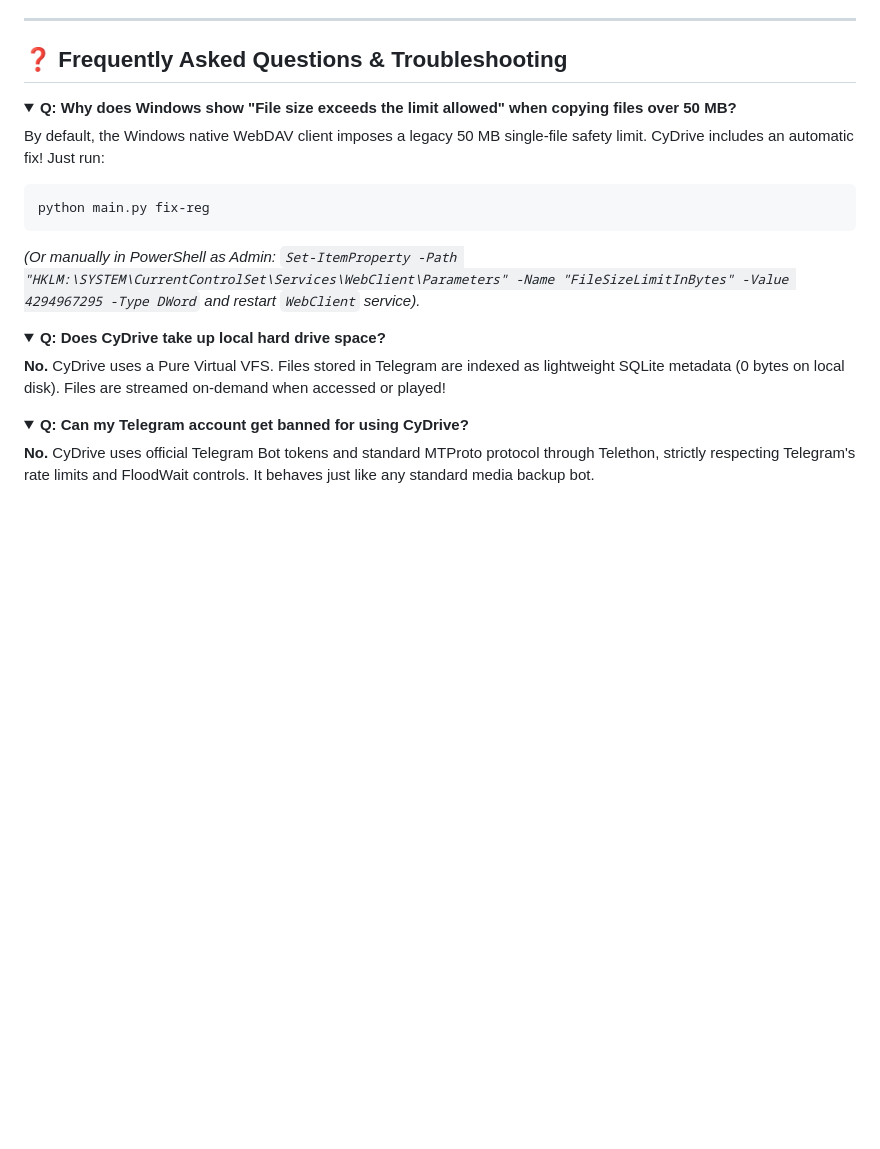
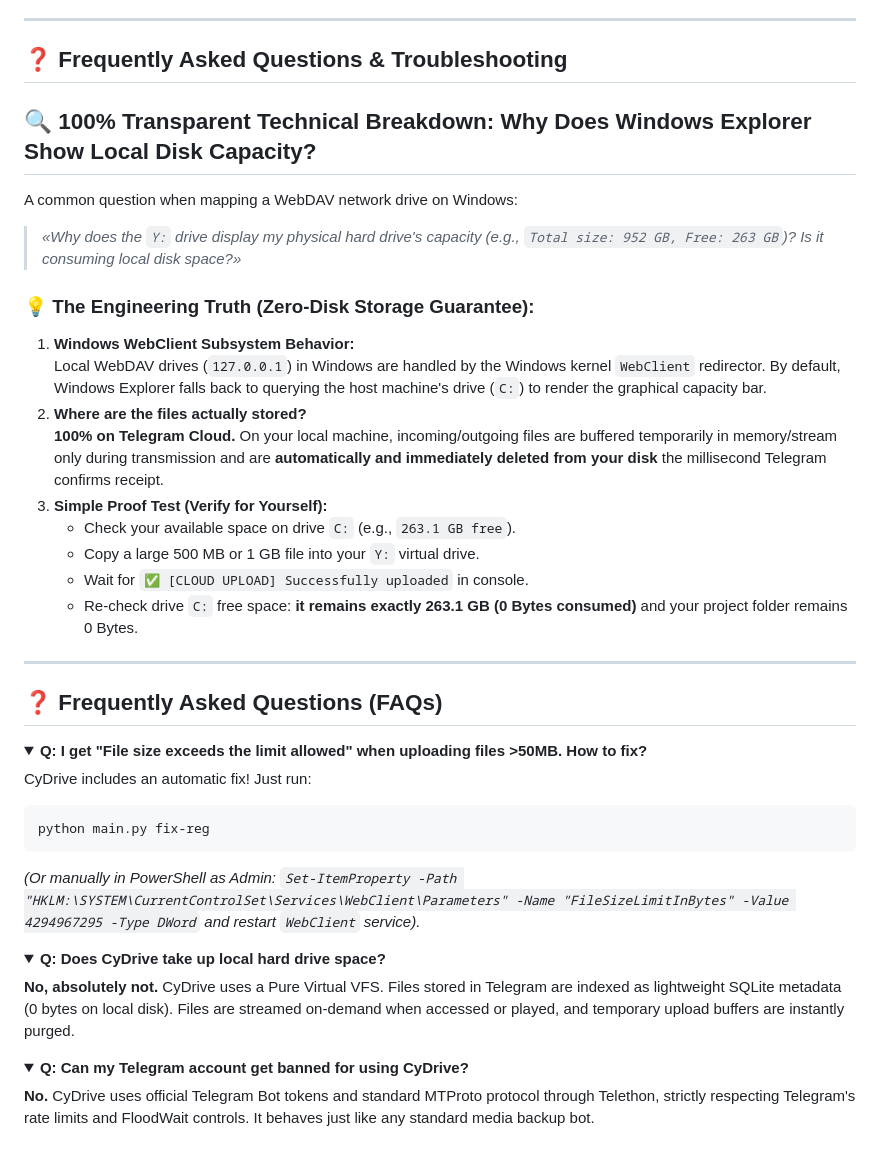
Before and after one commit to lp1688/CyDrive, a Markdown page: README_EN.md, the part around the change. GitHub-like rendering; folded sections open; blank space fills up the shorter version.

````diff
--- a/README_EN.md
+++ b/README_EN.md
@@ -183,10 +183,30 @@ Features included in the Web Dashboard:
 
 ## ❓ Frequently Asked Questions & Troubleshooting
 
+## 🔍 100% Transparent Technical Breakdown: Why Does Windows Explorer Show Local Disk Capacity?
+
+A common question when mapping a WebDAV network drive on Windows:
+> *«Why does the `Y:` drive display my physical hard drive's capacity (e.g., `Total size: 952 GB, Free: 263 GB`)? Is it consuming local disk space?»*
+
+### 💡 The Engineering Truth (Zero-Disk Storage Guarantee):
+
+1. **Windows WebClient Subsystem Behavior:**
+   Local WebDAV drives (`127.0.0.1`) in Windows are handled by the Windows kernel `WebClient` redirector. By default, Windows Explorer falls back to querying the host machine's drive (`C:`) to render the graphical capacity bar.
+2. **Where are the files actually stored?**
+   **100% on Telegram Cloud.** On your local machine, incoming/outgoing files are buffered temporarily in memory/stream only during transmission and are **automatically and immediately deleted from your disk** the millisecond Telegram confirms receipt.
+3. **Simple Proof Test (Verify for Yourself):**
+   - Check your available space on drive `C:` (e.g., `263.1 GB free`).
+   - Copy a large 500 MB or 1 GB file into your `Y:` virtual drive.
+   - Wait for `✅ [CLOUD UPLOAD] Successfully uploaded` in console.
+   - Re-check drive `C:` free space: **it remains exactly 263.1 GB (0 Bytes consumed)** and your project folder remains 0 Bytes.
+
+---
+
+## ❓ Frequently Asked Questions (FAQs)
+
 <details>
-<summary><strong>Q: Why does Windows show "File size exceeds the limit allowed" when copying files over 50 MB?</strong></summary>
+<summary><strong>Q: I get "File size exceeds the limit allowed" when uploading files >50MB. How to fix?</strong></summary>
 
-By default, the Windows native WebDAV client imposes a legacy 50 MB single-file safety limit.
 CyDrive includes an automatic fix! Just run:
 ```bash
 python main.py fix-reg
@@ -197,7 +217,7 @@ python main.py fix-reg
 <details>
 <summary><strong>Q: Does CyDrive take up local hard drive space?</strong></summary>
 
-**No.** CyDrive uses a Pure Virtual VFS. Files stored in Telegram are indexed as lightweight SQLite metadata (0 bytes on local disk). Files are streamed on-demand when accessed or played!
+**No, absolutely not.** CyDrive uses a Pure Virtual VFS. Files stored in Telegram are indexed as lightweight SQLite metadata (0 bytes on local disk). Files are streamed on-demand when accessed or played, and temporary upload buffers are instantly purged.
 </details>
 
 <details>
````
Also changed, not shown: README.md (+20 -1 lines).
